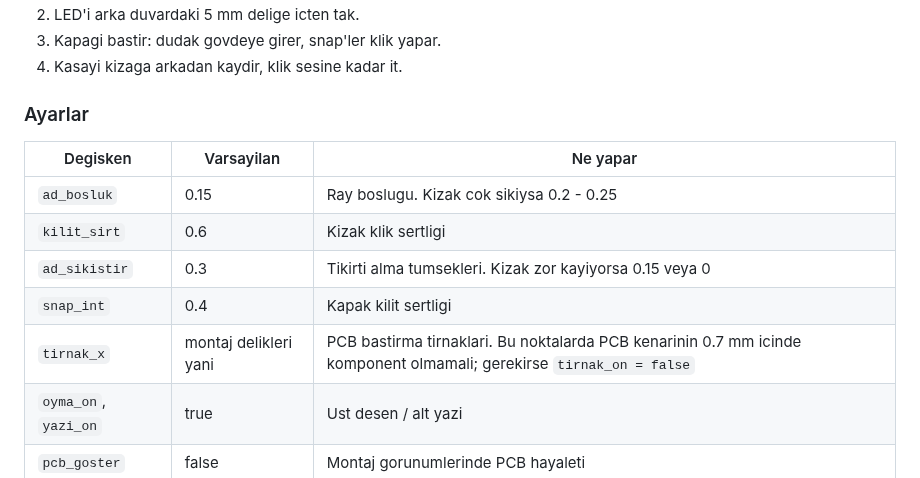
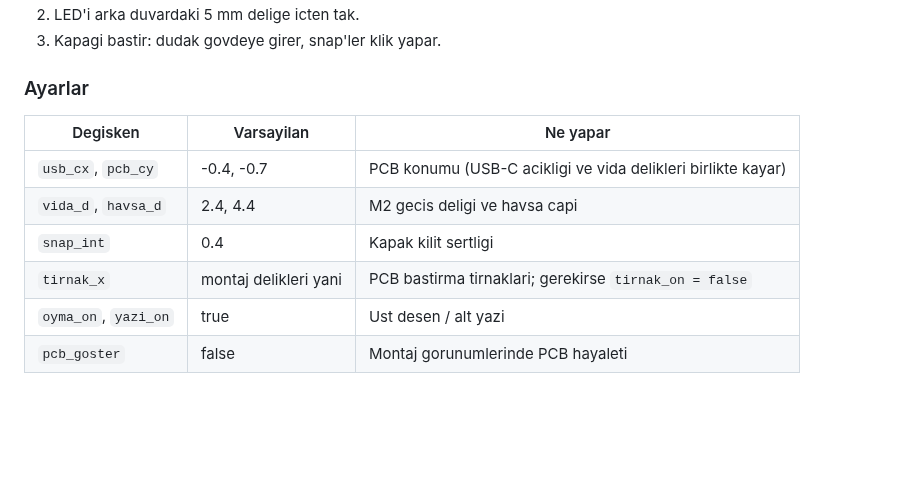
Before and after one commit to emsewreinch/gesturaware-kasa, a Markdown page: README.md, the part around one of its changes. GitHub-like rendering; blank space fills up the shorter version.

```diff
--- a/README.md
+++ b/README.md
@@ -80,16 +67,14 @@ ayni nesneye parca olarak ekle.
 2. LED'i arka duvardaki 5 mm delige icten tak.
 3. Kapagi bastir: dudak govdeye girer, snap'ler klik yapar.
-4. Kasayi kizaga arkadan kaydir, klik sesine kadar it.
 
 ### Ayarlar
 
 | Degisken | Varsayilan | Ne yapar |
 |---|---|---|
-| `ad_bosluk` | 0.15 | Ray boslugu. Kizak cok sikiysa 0.2 - 0.25 |
-| `kilit_sirt` | 0.6 | Kizak klik sertligi |
-| `ad_sikistir` | 0.3 | Tikirti alma tumsekleri. Kizak zor kayiyorsa 0.15 veya 0 |
+| `usb_cx`, `pcb_cy` | -0.4, -0.7 | PCB konumu (USB-C acikligi ve vida delikleri birlikte kayar) |
+| `vida_d`, `havsa_d` | 2.4, 4.4 | M2 gecis deligi ve havsa capi |
 | `snap_int` | 0.4 | Kapak kilit sertligi |
-| `tirnak_x` | montaj delikleri yani | PCB bastirma tirnaklari. Bu noktalarda PCB kenarinin 0.7 mm icinde komponent olmamali; gerekirse `tirnak_on = false` |
+| `tirnak_x` | montaj delikleri yani | PCB bastirma tirnaklari; gerekirse `tirnak_on = false` |
 | `oyma_on`, `yazi_on` | true | Ust desen / alt yazi |
 | `pcb_goster` | false | Montaj gorunumlerinde PCB hayaleti |
 
```
Also changed, not shown: other parts of README.md (+16 -29 lines), render/01_kahraman.jpg, render/02_patlatilmis.jpg, render/03_alt.jpg (added), render/03_kizak_cikarma.jpg (deleted), render/04_ust.jpg, render/05_beyaz.jpg, 1 other file.
